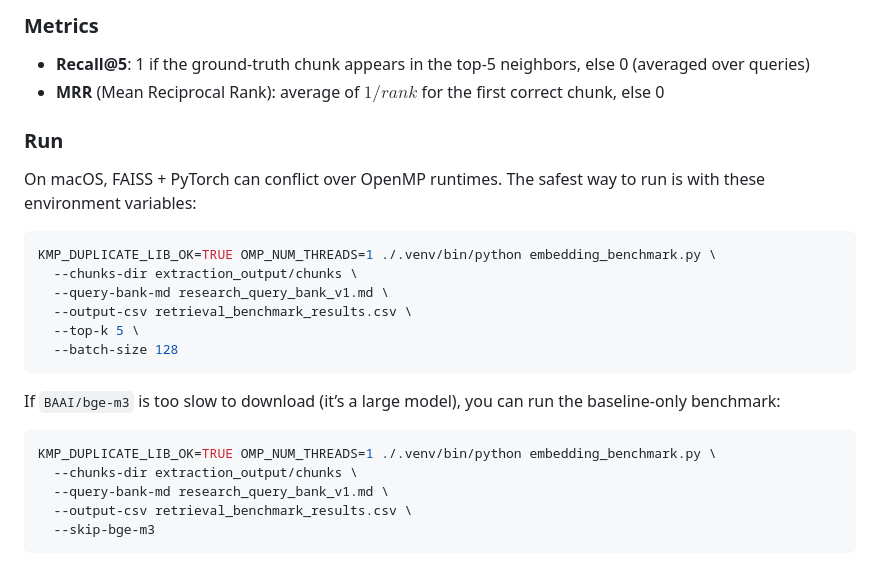
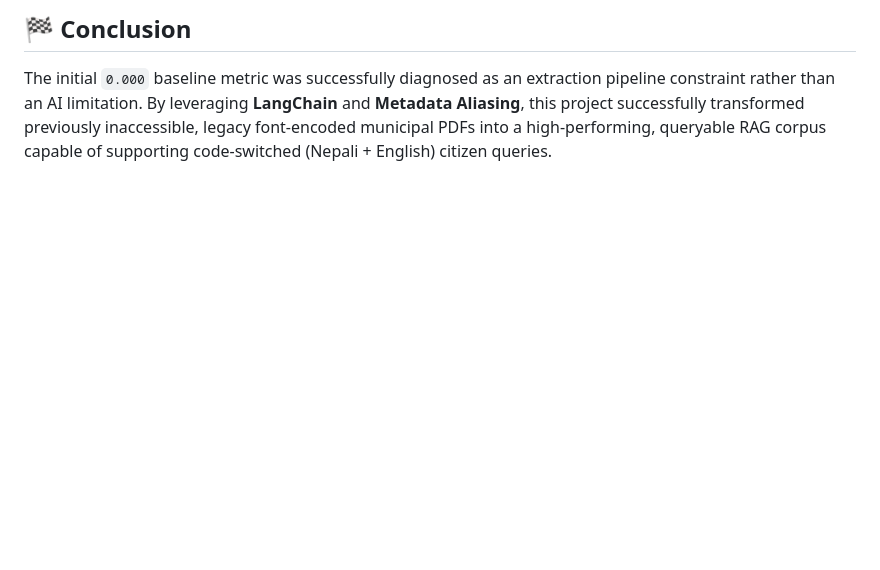
Before and after one commit to Pankaj809/scrapktm, a Markdown page: README.md, the part around one of its changes. GitHub-like rendering; blank space fills up the shorter version.

Commit message:
Complete README update with step-by-step pipeline, LangChain results, and thesis conclusion

````diff
--- a/README.md
+++ b/README.md
@@ -93,27 +80,2 @@ This repo includes `embedding_benchmark.py`, a local (in-memory) semantic retrie
-### Metrics
-
-- **Recall@5**: 1 if the ground-truth chunk appears in the top-5 neighbors, else 0 (averaged over queries)
-- **MRR** (Mean Reciprocal Rank): average of $1/rank$ for the first correct chunk, else 0
-
-### Run
-
-On macOS, FAISS + PyTorch can conflict over OpenMP runtimes. The safest way to run is with these environment variables:
-
-```bash
-KMP_DUPLICATE_LIB_OK=TRUE OMP_NUM_THREADS=1 ./.venv/bin/python embedding_benchmark.py \
-  --chunks-dir extraction_output/chunks \
-  --query-bank-md research_query_bank_v1.md \
-  --output-csv retrieval_benchmark_results.csv \
-  --top-k 5 \
-  --batch-size 128
-```
-
-If `BAAI/bge-m3` is too slow to download (it’s a large model), you can run the baseline-only benchmark:
-
-```bash
-KMP_DUPLICATE_LIB_OK=TRUE OMP_NUM_THREADS=1 ./.venv/bin/python embedding_benchmark.py \
-  --chunks-dir extraction_output/chunks \
-  --query-bank-md research_query_bank_v1.md \
-  --output-csv retrieval_benchmark_results.csv \
-  --skip-bge-m3
-```
+## 🏁 Conclusion
+The initial `0.000` baseline metric was successfully diagnosed as an extraction pipeline constraint rather than an AI limitation. By leveraging **LangChain** and **Metadata Aliasing**, this project successfully transformed previously inaccessible, legacy font-encoded municipal PDFs into a high-performing, queryable RAG corpus capable of supporting code-switched (Nepali + English) citizen queries.
````
Also changed, not shown: other parts of README.md (+73 -86 lines).
